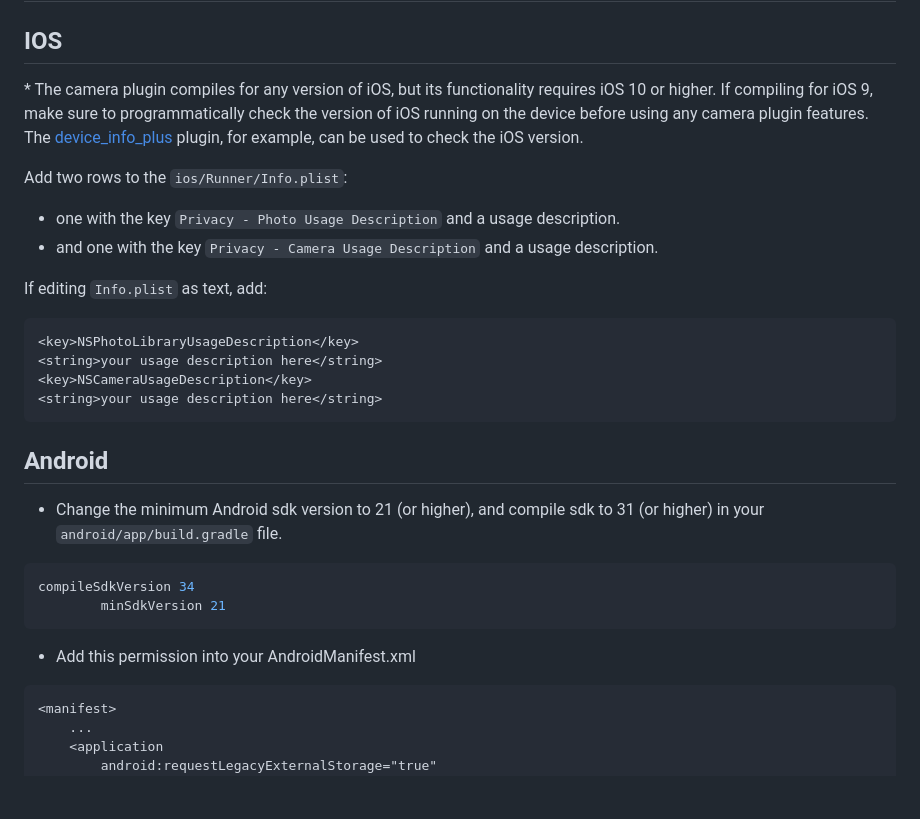
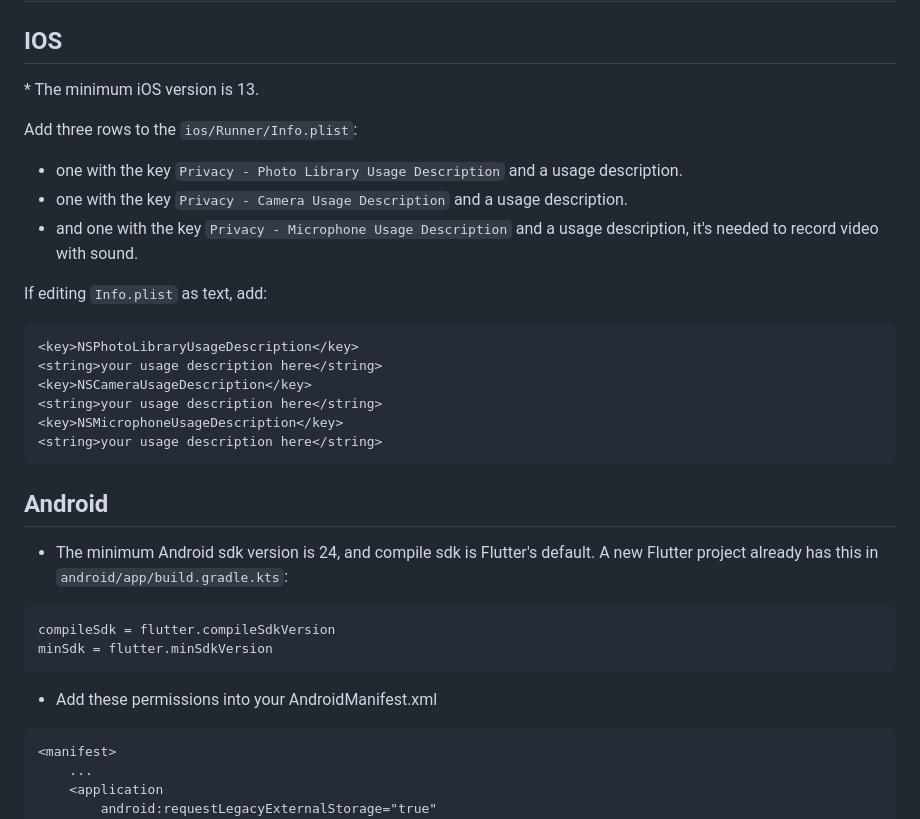
Before and after one commit to AhmedAbdoElhawary/image_picker_plus, a Markdown page: README.md, the part around one of its changes. GitHub-like rendering; blank space fills up the shorter version.

Commit message:
update setup section in readme

`````diff
--- a/README.md
+++ b/README.md
@@ -40,15 +40,13 @@ In (image_picker_plus), we solve all those issues and many other features like:-
 
 ## IOS
 
-\* The camera plugin compiles for any version of iOS, but its functionality
-requires iOS 10 or higher. If compiling for iOS 9, make sure to programmatically
-check the version of iOS running on the device before using any camera plugin features.
-The [device_info_plus](https://pub.dev/packages/device_info_plus) plugin, for example, can be used to check the iOS version.
+\* The minimum iOS version is 13.
 
-Add two rows to the `ios/Runner/Info.plist`:
+Add three rows to the `ios/Runner/Info.plist`:
 
-* one with the key `Privacy - Photo Usage Description` and a usage description.
-* and one with the key `Privacy - Camera Usage Description` and a usage description.
+* one with the key `Privacy - Photo Library Usage Description` and a usage description.
+* one with the key `Privacy - Camera Usage Description` and a usage description.
+* and one with the key `Privacy - Microphone Usage Description` and a usage description, it's needed to record video with sound.
 
 If editing `Info.plist` as text, add:
 
@@ -57,18 +55,20 @@ If editing `Info.plist` as text, add:
 <string>your usage description here</string>
 <key>NSCameraUsageDescription</key>
 <string>your usage description here</string>
+<key>NSMicrophoneUsageDescription</key>
+<string>your usage description here</string>
 ```
 
 ## Android
 
-* Change the minimum Android sdk version to 21 (or higher), and compile sdk to 31 (or higher) in your `android/app/build.gradle` file.
+* The minimum Android sdk version is 24, and compile sdk is Flutter's default. A new Flutter project already has this in `android/app/build.gradle.kts`:
 
-```java
-compileSdkVersion 34
-        minSdkVersion 21
+```kotlin
+compileSdk = flutter.compileSdkVersion
+minSdk = flutter.minSdkVersion
 ```
 
-* Add this permission into your AndroidManifest.xml
+* Add these permissions into your AndroidManifest.xml
 ````xml
 <manifest>
     ...
`````
Also changed, not shown: other parts of README.md (+2 -0 lines).
